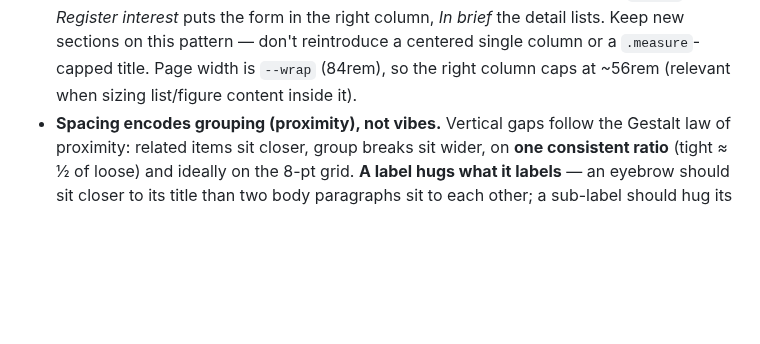
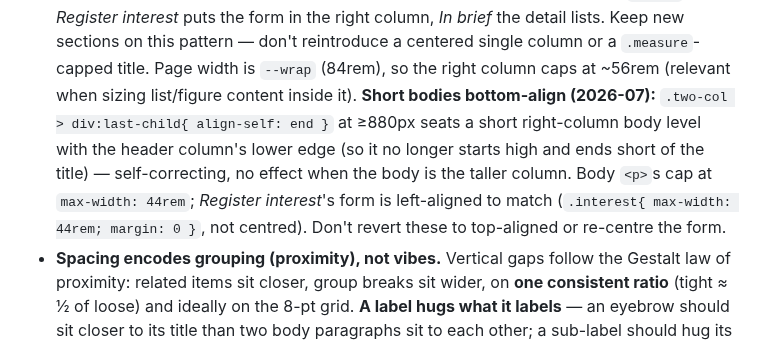
Before and after one commit to passion-droid/aethon, a Markdown page: CLAUDE.md, the part around one of its changes. GitHub-like rendering; blank space fills up the shorter version.

```diff
--- a/CLAUDE.md
+++ b/CLAUDE.md
@@ -62,7 +62,12 @@ impression and the mobile layout matter.
   interest* puts the form in the right column, *In brief* the detail lists. Keep new sections on
   this pattern — don't reintroduce a centered single column or a `.measure`-capped title. Page
   width is `--wrap` (84rem), so the right column caps at ~56rem (relevant when sizing list/figure
-  content inside it).
+  content inside it). **Short bodies bottom-align (2026-07):** `.two-col > div:last-child{ align-self:
+  end }` at ≥880px seats a short right-column body level with the header column's lower edge (so it no
+  longer starts high and ends short of the title) — self-correcting, no effect when the body is the
+  taller column. Body `<p>`s cap at `max-width: 44rem`; *Register interest*'s form is left-aligned to
+  match (`.interest{ max-width: 44rem; margin: 0 }`, not centred). Don't revert these to top-aligned
+  or re-centre the form.
 - **Spacing encodes grouping (proximity), not vibes.** Vertical gaps follow the Gestalt law of
   proximity: related items sit closer, group breaks sit wider, on **one consistent ratio** (tight
   ≈ ½ of loose) and ideally on the 8-pt grid. **A label hugs what it labels** — an eyebrow should
```
Also changed, not shown: other parts of CLAUDE.md (+36 -12 lines).
